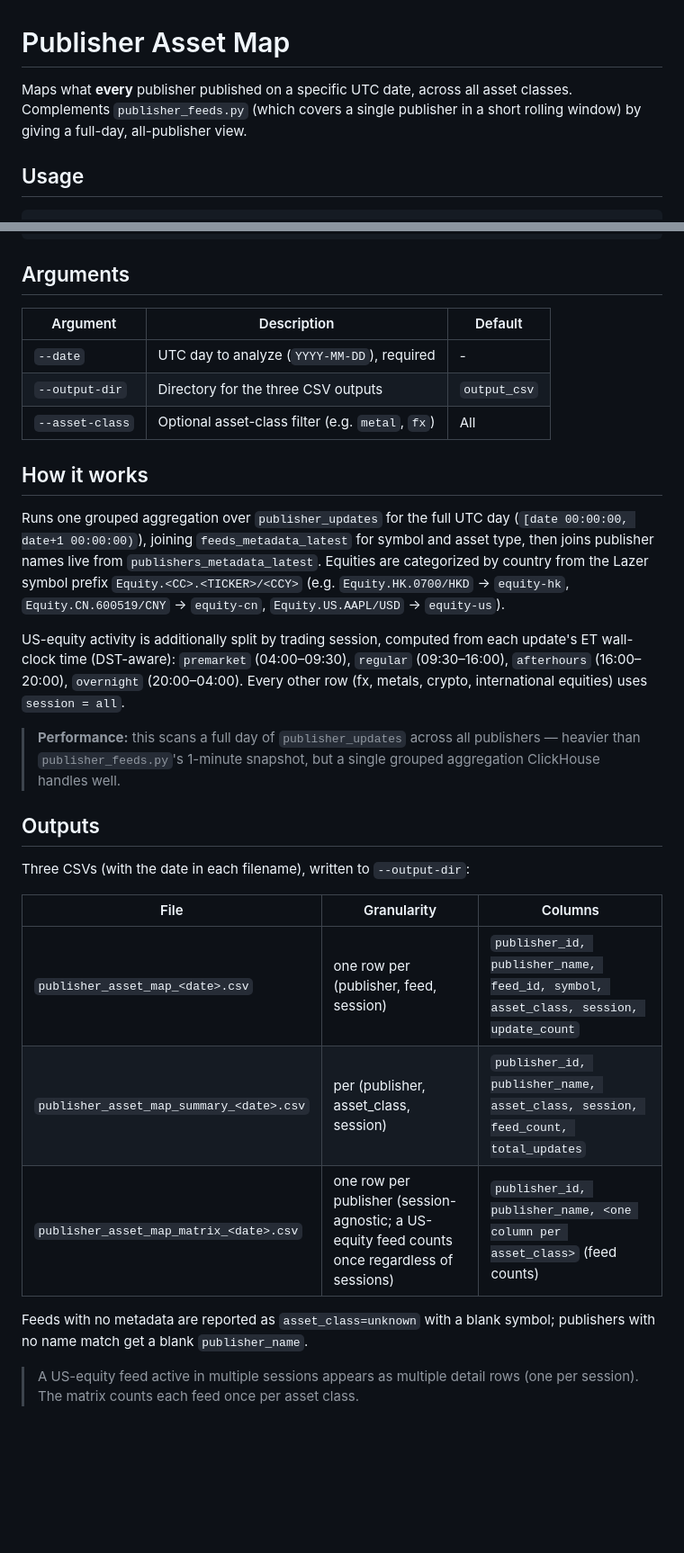
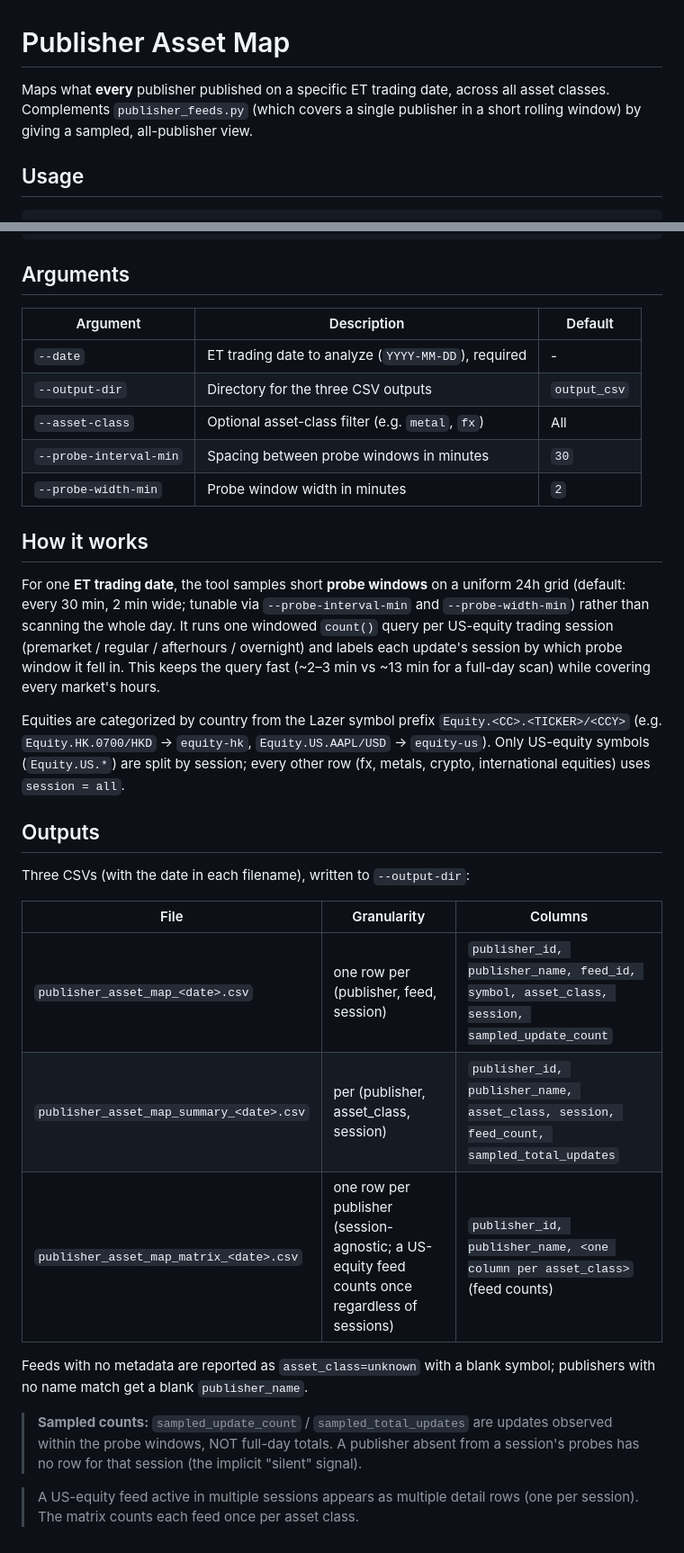
Before and after one commit to mariobern/integration-benchmarking, a Markdown page: docs/publisher_asset_map.md, 2 parts joined by grey strips. Shown at 90% size. Drawn GitHub-style; blank space fills up the shorter version.

Commit message:
docs(asset-map): document probe sampling and sampled_* columns
Co-Authored-By: Claude Opus 4.8 (1M context) <noreply@anthropic.com>

```diff
--- a/docs/publisher_asset_map.md
+++ b/docs/publisher_asset_map.md
@@ -1,8 +1,8 @@
 # Publisher Asset Map
 
-Maps what **every** publisher published on a specific UTC date, across all asset
+Maps what **every** publisher published on a specific ET trading date, across all asset
 classes. Complements `publisher_feeds.py` (which covers a single publisher in a
-short rolling window) by giving a full-day, all-publisher view.
+short rolling window) by giving a sampled, all-publisher view.
 
 ## Usage
 
@@ -19,42 +19,46 @@ python3 publisher_asset_map.py --date 2026-06-23 --output-dir output_csv
 
 ## Arguments
 
-| Argument        | Description                                      | Default      |
-| --------------- | ------------------------------------------------ | ------------ |
-| `--date`        | UTC day to analyze (`YYYY-MM-DD`), required      | -            |
-| `--output-dir`  | Directory for the three CSV outputs              | `output_csv` |
-| `--asset-class` | Optional asset-class filter (e.g. `metal`, `fx`) | All          |
+| Argument               | Description                                         | Default      |
+| ---------------------- | --------------------------------------------------- | ------------ |
+| `--date`               | ET trading date to analyze (`YYYY-MM-DD`), required | -            |
+| `--output-dir`         | Directory for the three CSV outputs                 | `output_csv` |
+| `--asset-class`        | Optional asset-class filter (e.g. `metal`, `fx`)    | All          |
+| `--probe-interval-min` | Spacing between probe windows in minutes            | `30`         |
+| `--probe-width-min`    | Probe window width in minutes                       | `2`          |
 
 ## How it works
 
-Runs one grouped aggregation over `publisher_updates` for the full UTC day
-(`[date 00:00:00, date+1 00:00:00)`), joining `feeds_metadata_latest` for symbol
-and asset type, then joins publisher names live from `publishers_metadata_latest`.
+For one **ET trading date**, the tool samples short **probe windows** on a uniform
+24h grid (default: every 30 min, 2 min wide; tunable via `--probe-interval-min` and
+`--probe-width-min`) rather than scanning the whole day. It runs one windowed
+`count()` query per US-equity trading session (premarket / regular / afterhours /
+overnight) and labels each update's session by which probe window it fell in. This
+keeps the query fast (~2–3 min vs ~13 min for a full-day scan) while covering every
+market's hours.
+
 Equities are categorized by country from the Lazer symbol prefix
-`Equity.<CC>.<TICKER>/<CCY>` (e.g. `Equity.HK.0700/HKD` → `equity-hk`,
-`Equity.CN.600519/CNY` → `equity-cn`, `Equity.US.AAPL/USD` → `equity-us`).
-
-US-equity activity is additionally split by trading session, computed from each
-update's ET wall-clock time (DST-aware): `premarket` (04:00–09:30),
-`regular` (09:30–16:00), `afterhours` (16:00–20:00), `overnight` (20:00–04:00).
-Every other row (fx, metals, crypto, international equities) uses `session = all`.
-
-> **Performance:** this scans a full day of `publisher_updates` across all
-> publishers — heavier than `publisher_feeds.py`'s 1-minute snapshot, but a single
-> grouped aggregation ClickHouse handles well.
+`Equity.<CC>.<TICKER>/<CCY>` (e.g. `Equity.HK.0700/HKD` -> `equity-hk`,
+`Equity.US.AAPL/USD` -> `equity-us`). Only US-equity symbols (`Equity.US.*`) are
+split by session; every other row (fx, metals, crypto, international equities) uses
+`session = all`.
 
 ## Outputs
 
 Three CSVs (with the date in each filename), written to `--output-dir`:
 
-| File                                     | Granularity                                                                                   | Columns                                                                             |
-| ---------------------------------------- | --------------------------------------------------------------------------------------------- | ----------------------------------------------------------------------------------- |
-| `publisher_asset_map_<date>.csv`         | one row per (publisher, feed, session)                                                        | `publisher_id, publisher_name, feed_id, symbol, asset_class, session, update_count` |
-| `publisher_asset_map_summary_<date>.csv` | per (publisher, asset_class, session)                                                         | `publisher_id, publisher_name, asset_class, session, feed_count, total_updates`     |
-| `publisher_asset_map_matrix_<date>.csv`  | one row per publisher (session-agnostic; a US-equity feed counts once regardless of sessions) | `publisher_id, publisher_name, <one column per asset_class>` (feed counts)          |
+| File                                     | Granularity                                                                                   | Columns                                                                                     |
+| ---------------------------------------- | --------------------------------------------------------------------------------------------- | ------------------------------------------------------------------------------------------- |
+| `publisher_asset_map_<date>.csv`         | one row per (publisher, feed, session)                                                        | `publisher_id, publisher_name, feed_id, symbol, asset_class, session, sampled_update_count` |
+| `publisher_asset_map_summary_<date>.csv` | per (publisher, asset_class, session)                                                         | `publisher_id, publisher_name, asset_class, session, feed_count, sampled_total_updates`     |
+| `publisher_asset_map_matrix_<date>.csv`  | one row per publisher (session-agnostic; a US-equity feed counts once regardless of sessions) | `publisher_id, publisher_name, <one column per asset_class>` (feed counts)                  |
 
 Feeds with no metadata are reported as `asset_class=unknown` with a blank symbol;
 publishers with no name match get a blank `publisher_name`.
 
+> **Sampled counts:** `sampled_update_count` / `sampled_total_updates` are updates
+> observed within the probe windows, NOT full-day totals. A publisher absent from a
+> session's probes has no row for that session (the implicit "silent" signal).
+
 > A US-equity feed active in multiple sessions appears as multiple detail rows
 > (one per session). The matrix counts each feed once per asset class.
```
